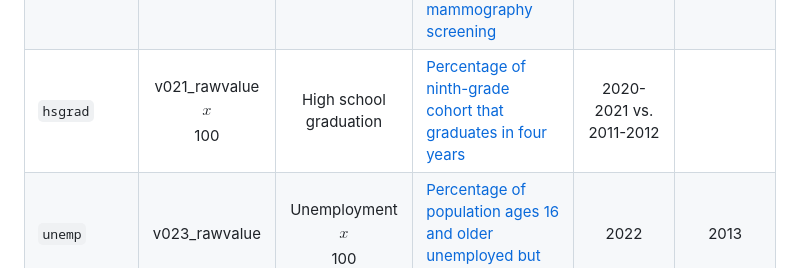
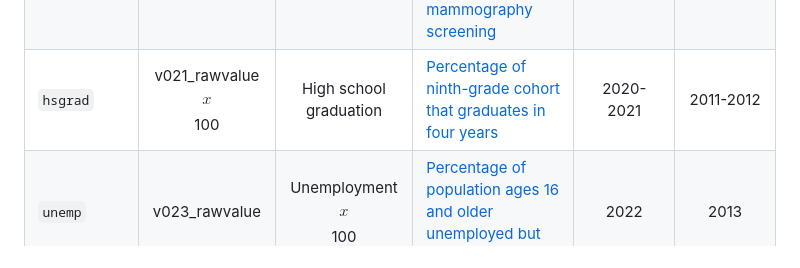
Before and after one commit to THOMASELOVE/432-data, a Markdown page: data/county_codebook.md, the part around the change. Rendered like a GitHub page.

```diff
--- a/data/county_codebook.md
+++ b/data/county_codebook.md
@@ -22,7 +22,7 @@ Variable | NHANES | Summary | Definition | CHR 2024 describes | CHR 2015 describ
 `pcps` | 1 / v004_rawvalue | Primary care physicians | [Ratio of population to primary care physicians](https://www.countyhealthrankings.org/health-data/health-factors/clinical-care/access-to-care/primary-care-physicians?year=2024) | 2021 | 2012
 `prev_hosp` | v005_rawvalue | Preventable hospital stays | [Rate of hospital stays for ambulatory-care sensitive conditions per 100,000 Medicare enrollees](https://www.countyhealthrankings.org/health-data/health-factors/clinical-care/quality-of-care/preventable-hospital-stays?year=2024) | 2021 | 2012
 `mammog` | v050_rawvalue <br /> $$x$$ 100 | Mammography screening | [Percentage of female Medicare enrollees ages 65-74 who received an annual mammography screening](https://www.countyhealthrankings.org/health-data/health-factors/clinical-care/quality-of-care/mammography-screening?year=2024) | 2021 | 2012
-`hsgrad` | v021_rawvalue <br /> $$x$$ 100 | High school graduation | [Percentage of ninth-grade cohort that graduates in four years](https://www.countyhealthrankings.org/health-data/health-factors/social-economic-factors/education/high-school-graduation?year=2024) | 2020-2021 vs. 2011-2012
+`hsgrad` | v021_rawvalue <br /> $$x$$ 100 | High school graduation | [Percentage of ninth-grade cohort that graduates in four years](https://www.countyhealthrankings.org/health-data/health-factors/social-economic-factors/education/high-school-graduation?year=2024) | 2020-2021 | 2011-2012
 `unemp` | v023_rawvalue | Unemployment <br /> $$x$$ 100 | [Percentage of population ages 16 and older unemployed but seeking work](https://www.countyhealthrankings.org/health-data/health-factors/social-economic-factors/employment/unemployment?year=2024) | 2022 | 2013
 `inc_ineq` | v044_rawvalue | Income inequality | [Ratio of household income at the 80th percentile to income at the 20th percentile](https://www.countyhealthrankings.org/health-data/health-factors/social-economic-factors/income/income-inequality?year=2024) | 2018-2022 | 2009-2013
 `social` | v140_rawvalue | Social associations | [Number of membership associations per 10,000 population](https://www.countyhealthrankings.org/health-data/health-factors/social-economic-factors/family-and-social-support/social-associations?year=2024) | 2021 | 2012
```
